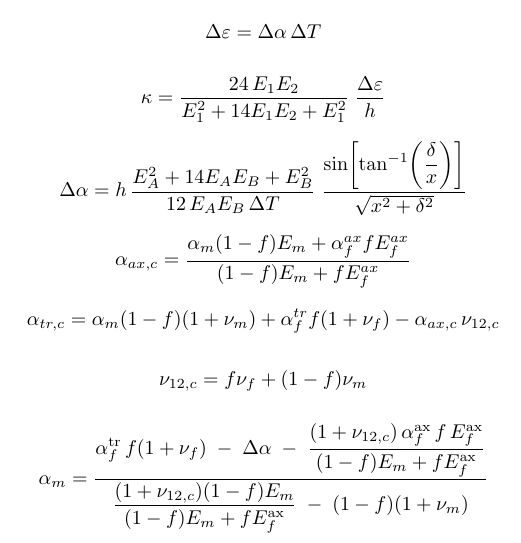
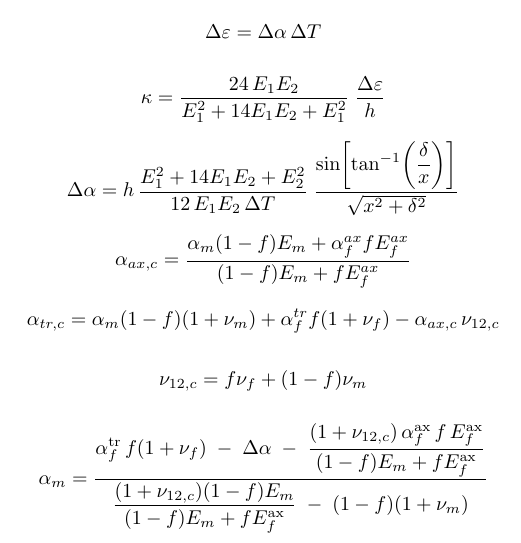
Before and after one commit to Thomas-J-Fish/BA_Natural_Sciences_Cambridge, a LaTeX document (II_Materials/P1_Composites/Appendix_Equations.tex): part of page 2 of 2, cut so that both start at the same text. Compiled offline with pdfLaTeX.

Commit message:
Latex appendix formulae

```diff
--- a/II_Materials/P1_Composites/Appendix_Equations.tex
+++ b/II_Materials/P1_Composites/Appendix_Equations.tex
@@ -83,7 +83,7 @@ E_f^{\mathrm{tr}}
 \Delta\alpha
 =
 h\,
-\frac{E_A^2 + 14 E_A E_B + E_B^2}{12\,E_A E_B\,\Delta T}
+\frac{E_1^2 + 14 E_1 E_2 + E_2^2}{12\,E_1 E_2\,\Delta T}
 \;
 \frac{\sin\!\left[\tan^{-1}\!\left(\dfrac{\delta}{x}\right)\right]}
      {\sqrt{x^2 + \delta^2}}
```
Also changed, not shown: II_Materials/P1_Composites/Appendix_Equations.pdf, 1 other file.
